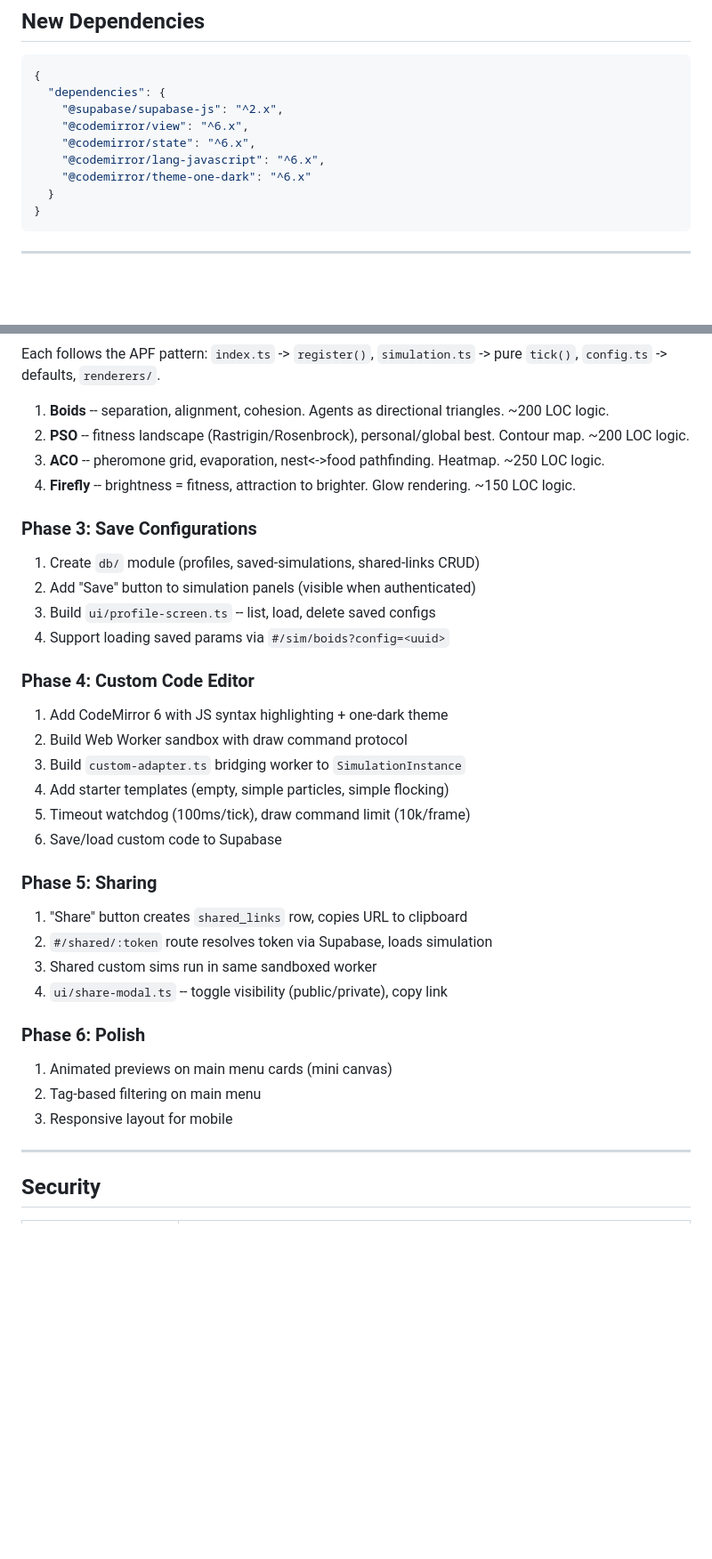
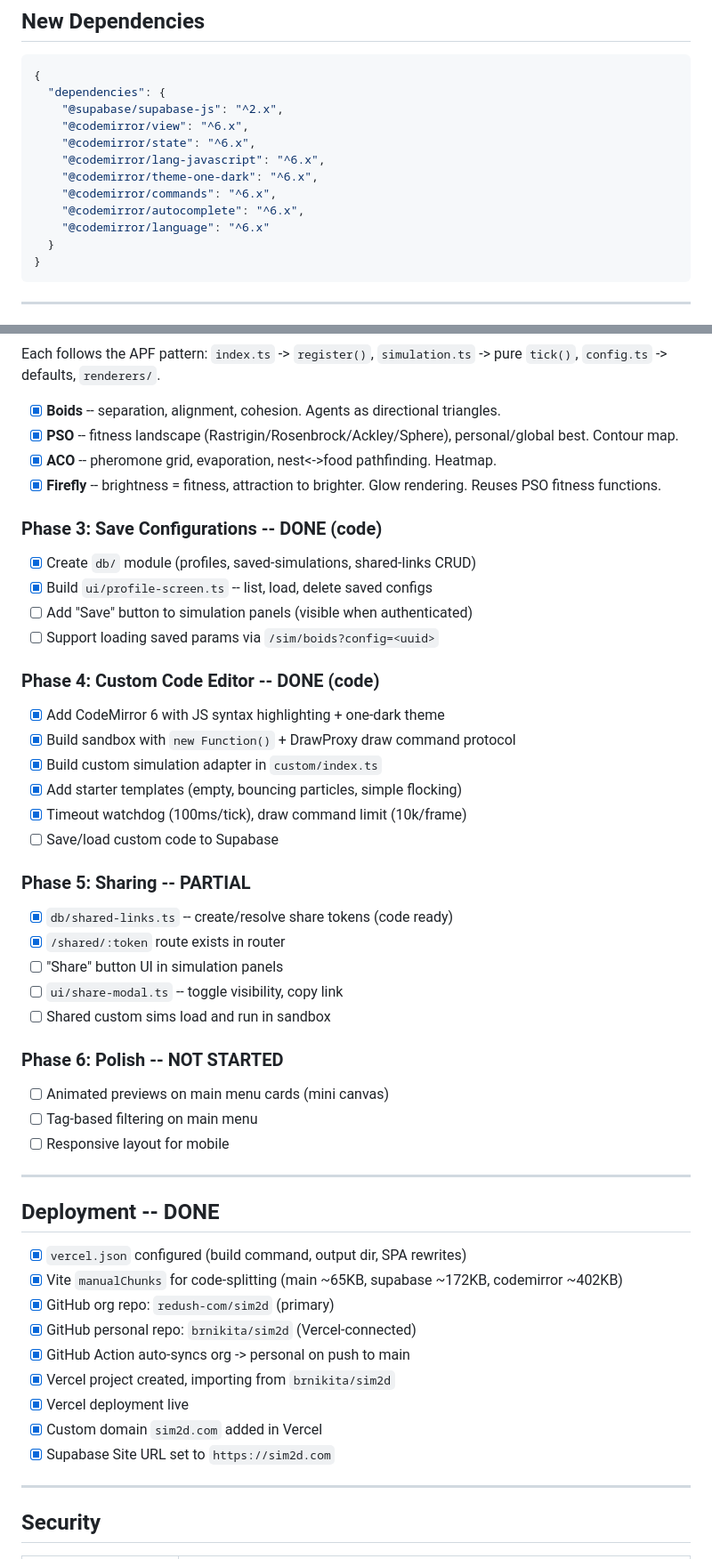
Before and after one commit to redush-com/sim2d, a Markdown page: docs/Swarm Intelligence Platform - Full Plan.md, 2 parts joined by grey strips. Shown at 89% size. Rendered like a GitHub page; blank space fills up the shorter version.

````diff
--- a/docs/Swarm Intelligence Platform - Full Plan.md
+++ b/docs/Swarm Intelligence Platform - Full Plan.md
@@ -151,7 +151,10 @@ CREATE TRIGGER on_auth_user_created
     "@codemirror/view": "^6.x",
     "@codemirror/state": "^6.x",
     "@codemirror/lang-javascript": "^6.x",
-    "@codemirror/theme-one-dark": "^6.x"
+    "@codemirror/theme-one-dark": "^6.x",
+    "@codemirror/commands": "^6.x",
+    "@codemirror/autocomplete": "^6.x",
+    "@codemirror/language": "^6.x"
   }
 }
 ```
@@ -306,39 +308,54 @@ src/
 
 Each follows the APF pattern: `index.ts` -> `register()`, `simulation.ts` -> pure `tick()`, `config.ts` -> defaults, `renderers/`.
 
-1. **Boids** -- separation, alignment, cohesion. Agents as directional triangles. ~200 LOC logic.
-2. **PSO** -- fitness landscape (Rastrigin/Rosenbrock), personal/global best. Contour map. ~200 LOC logic.
-3. **ACO** -- pheromone grid, evaporation, nest<->food pathfinding. Heatmap. ~250 LOC logic.
-4. **Firefly** -- brightness = fitness, attraction to brighter. Glow rendering. ~150 LOC logic.
+- [x] **Boids** -- separation, alignment, cohesion. Agents as directional triangles.
+- [x] **PSO** -- fitness landscape (Rastrigin/Rosenbrock/Ackley/Sphere), personal/global best. Contour map.
+- [x] **ACO** -- pheromone grid, evaporation, nest<->food pathfinding. Heatmap.
+- [x] **Firefly** -- brightness = fitness, attraction to brighter. Glow rendering. Reuses PSO fitness functions.
 
-### Phase 3: Save Configurations
+### Phase 3: Save Configurations -- DONE (code)
 
-1. Create `db/` module (profiles, saved-simulations, shared-links CRUD)
-2. Add "Save" button to simulation panels (visible when authenticated)
-3. Build `ui/profile-screen.ts` -- list, load, delete saved configs
-4. Support loading saved params via `#/sim/boids?config=<uuid>`
+- [x] Create `db/` module (profiles, saved-simulations, shared-links CRUD)
+- [x] Build `ui/profile-screen.ts` -- list, load, delete saved configs
+- [ ] Add "Save" button to simulation panels (visible when authenticated)
+- [ ] Support loading saved params via `/sim/boids?config=<uuid>`
 
-### Phase 4: Custom Code Editor
+### Phase 4: Custom Code Editor -- DONE (code)
 
-1. Add CodeMirror 6 with JS syntax highlighting + one-dark theme
-2. Build Web Worker sandbox with draw command protocol
-3. Build `custom-adapter.ts` bridging worker to `SimulationInstance`
-4. Add starter templates (empty, simple particles, simple flocking)
-5. Timeout watchdog (100ms/tick), draw command limit (10k/frame)
-6. Save/load custom code to Supabase
+- [x] Add CodeMirror 6 with JS syntax highlighting + one-dark theme
+- [x] Build sandbox with `new Function()` + DrawProxy draw command protocol
+- [x] Build custom simulation adapter in `custom/index.ts`
+- [x] Add starter templates (empty, bouncing particles, simple flocking)
+- [x] Timeout watchdog (100ms/tick), draw command limit (10k/frame)
+- [ ] Save/load custom code to Supabase
 
-### Phase 5: Sharing
+### Phase 5: Sharing -- PARTIAL
 
-1. "Share" button creates `shared_links` row, copies URL to clipboard
-2. `#/shared/:token` route resolves token via Supabase, loads simulation
-3. Shared custom sims run in same sandboxed worker
-4. `ui/share-modal.ts` -- toggle visibility (public/private), copy link
+- [x] `db/shared-links.ts` -- create/resolve share tokens (code ready)
+- [x] `/shared/:token` route exists in router
+- [ ] "Share" button UI in simulation panels
+- [ ] `ui/share-modal.ts` -- toggle visibility, copy link
+- [ ] Shared custom sims load and run in sandbox
 
-### Phase 6: Polish
+### Phase 6: Polish -- NOT STARTED
 
-1. Animated previews on main menu cards (mini canvas)
-2. Tag-based filtering on main menu
-3. Responsive layout for mobile
+- [ ] Animated previews on main menu cards (mini canvas)
+- [ ] Tag-based filtering on main menu
+- [ ] Responsive layout for mobile
+
+---
+
+## Deployment -- DONE
+
+- [x] `vercel.json` configured (build command, output dir, SPA rewrites)
+- [x] Vite `manualChunks` for code-splitting (main ~65KB, supabase ~172KB, codemirror ~402KB)
+- [x] GitHub org repo: `redush-com/sim2d` (primary)
+- [x] GitHub personal repo: `brnikita/sim2d` (Vercel-connected)
+- [x] GitHub Action auto-syncs org -> personal on push to main
+- [x] Vercel project created, importing from `brnikita/sim2d`
+- [x] Vercel deployment live
+- [x] Custom domain `sim2d.com` added in Vercel
+- [x] Supabase Site URL set to `https://sim2d.com`
 
 ---
 
````
Also changed, not shown: other parts of docs/Swarm Intelligence Platform - Full Plan.md (+53 -54 lines).
